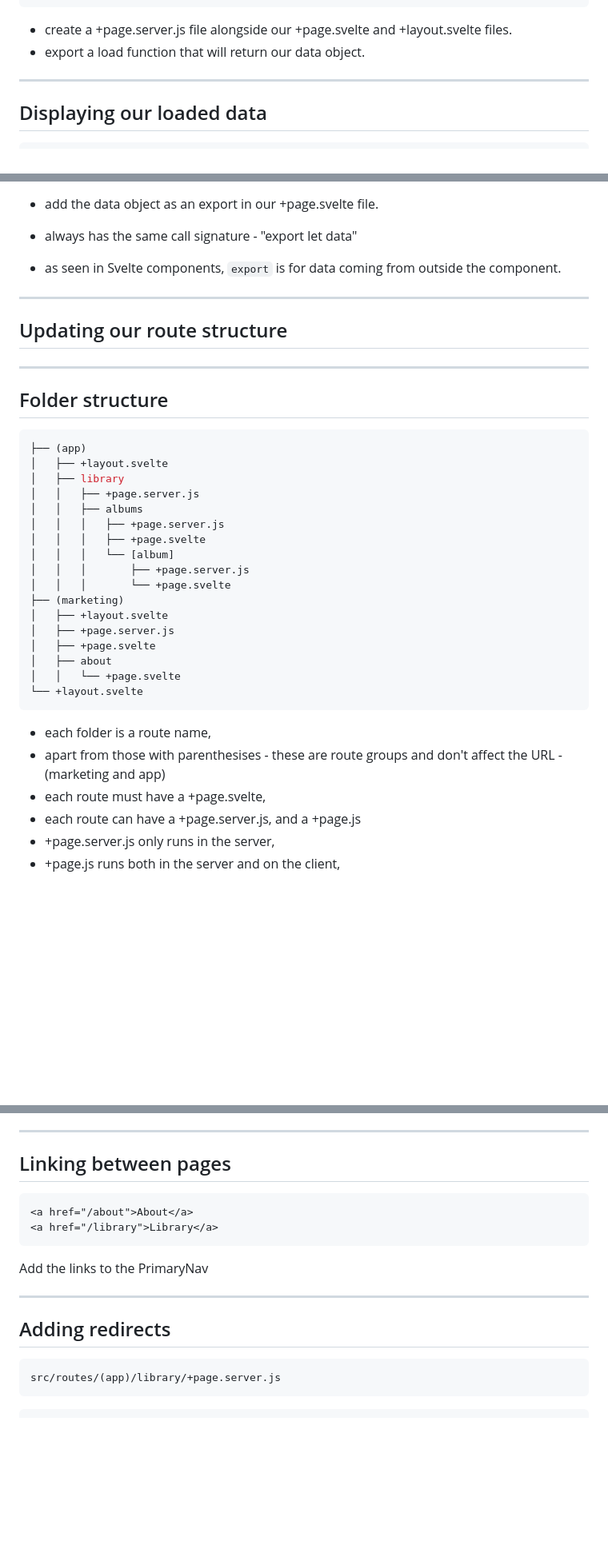
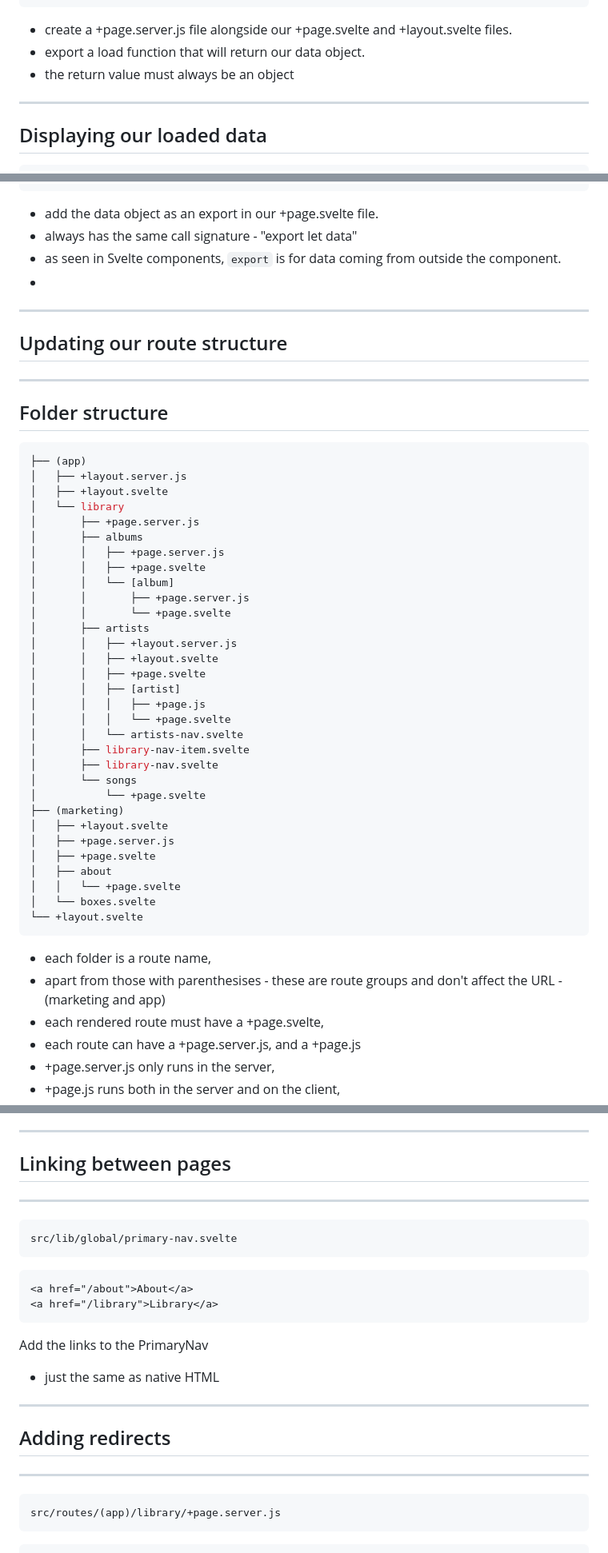
Before and after one commit to mainmatter/svelte-workshop, a Markdown page: 4-routing.iapresenter/text.md, 3 parts joined by grey strips. Shown: that part at 80% size. Rendered like a GitHub page; blank space fills up the shorter version.

````diff
--- a/4-routing.iapresenter/text.md
+++ b/4-routing.iapresenter/text.md
@@ -65,6 +65,7 @@ export function load() {
 
 - create a +page.server.js file alongside our +page.svelte and +layout.svelte files.
 - export a load function that will return our data object.
+- the return value must always be an object
 
 ---
 ## Displaying our loaded data
@@ -85,35 +86,50 @@ export function load() {
 ```
 - add the data object as an export in our +page.svelte file.
 - always has the same call signature - "export let data"
-
 - as seen in Svelte components, `export` is for data coming from outside the component.
+-
 ---
 ## Updating our route structure
+
 ---
 ## Folder structure
 ```bash
 ├── (app)
-│   ├── +layout.svelte
-│   ├── library
-│   │   ├── +page.server.js
-│   │   ├── albums
-│   │   │   ├── +page.server.js
-│   │   │   ├── +page.svelte
-│   │   │   └── [album]
-│   │   │       ├── +page.server.js
-│   │   │       └── +page.svelte
+│   ├── +layout.server.js
+│   ├── +layout.svelte
+│   └── library
+│       ├── +page.server.js
+│       ├── albums
+│       │   ├── +page.server.js
+│       │   ├── +page.svelte
+│       │   └── [album]
+│       │       ├── +page.server.js
+│       │       └── +page.svelte
+│       ├── artists
+│       │   ├── +layout.server.js
+│       │   ├── +layout.svelte
+│       │   ├── +page.svelte
+│       │   ├── [artist]
+│       │   │   ├── +page.js
+│       │   │   └── +page.svelte
+│       │   └── artists-nav.svelte
+│       ├── library-nav-item.svelte
+│       ├── library-nav.svelte
+│       └── songs
+│           └── +page.svelte
 ├── (marketing)
-│   ├── +layout.svelte
-│   ├── +page.server.js
-│   ├── +page.svelte
-│   ├── about
-│   │   └── +page.svelte
+│   ├── +layout.svelte
+│   ├── +page.server.js
+│   ├── +page.svelte
+│   ├── about
+│   │   └── +page.svelte
+│   └── boxes.svelte
 └── +layout.svelte
 ```
 
 - each folder is a route name,
 - apart from those with parenthesises - these are route groups and don't affect the URL - (marketing and app)
-- each route must have a +page.svelte,
+- each rendered route must have a +page.svelte,
 - each route can have a +page.server.js, and a +page.js
 - +page.server.js only runs in the server,
 - +page.js runs both in the server and on the client,
@@ -182,6 +211,10 @@ export async function load({ params, fetch }) {
 
 ---
 ## Linking between pages
+
+---
+
+	src/lib/global/primary-nav.svelte
 ```
 <a href="/about">About</a>
 <a href="/library">Library</a>
@@ -189,8 +222,12 @@ export async function load({ params, fetch }) {
 
 Add the links to the PrimaryNav
 
+- just the same as native HTML
+
 ---
 ## Adding redirects
+
+---
 	src/routes/(app)/library/+page.server.js
 ```
 import { redirect } from '@sveltejs/kit';
````
Also changed, not shown: other parts of 4-routing.iapresenter/text.md (+41 -28 lines).
